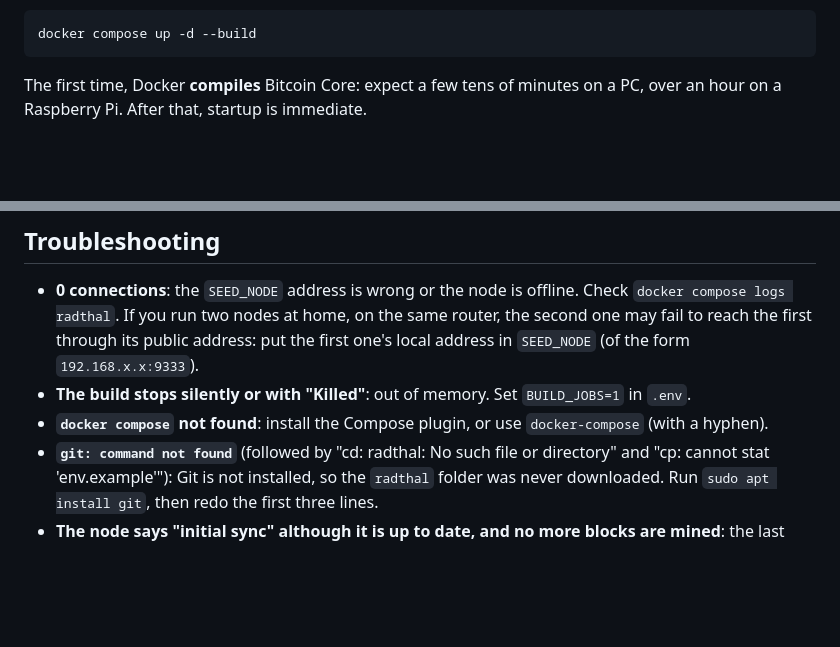
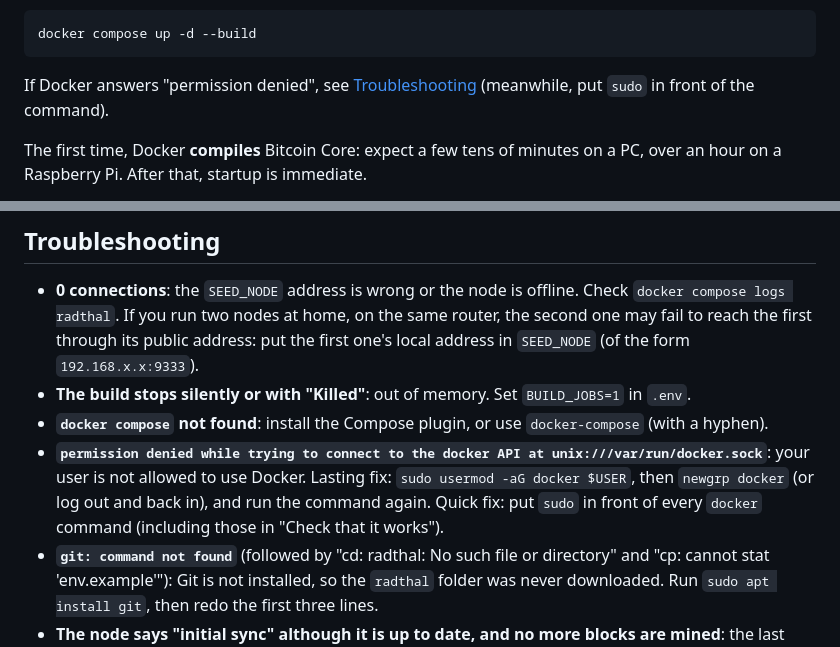
Before and after one commit to bryancarterdouglas/radthal, a Markdown page: README.en.md, 2 parts joined by grey strips. Rendered like a GitHub page; blank space fills up the shorter version.

````diff
--- a/README.en.md
+++ b/README.en.md
@@ -102,6 +102,8 @@ Radthal node appears in "Known nodes" (address in the form name:port).
 ```bash
 docker compose up -d --build
 ```
+
+If Docker answers "permission denied", see [Troubleshooting](#troubleshooting) (meanwhile, put `sudo` in front of the command).
 
 The first time, Docker **compiles** Bitcoin Core: expect a few tens of minutes on a PC, over an hour on a Raspberry Pi. After that,
 startup is immediate.
@@ -291,6 +293,9 @@ Your data (chain and wallet) is in the Docker volume `radthal_radthal-data` and
   first one's local address in `SEED_NODE` (of the form `192.168.x.x:9333`).
 - **The build stops silently or with "Killed"**: out of memory. Set `BUILD_JOBS=1` in `.env`.
 - **`docker compose` not found**: install the Compose plugin, or use `docker-compose` (with a hyphen).
+- **`permission denied while trying to connect to the docker API at unix:///var/run/docker.sock`**: your user is not allowed to use
+  Docker. Lasting fix: `sudo usermod -aG docker $USER`, then `newgrp docker` (or log out and back in), and run the command again.
+  Quick fix: put `sudo` in front of every `docker` command (including those in "Check that it works").
 - **`git: command not found`** (followed by "cd: radthal: No such file or directory" and "cp: cannot stat 'env.example'"): Git is not
   installed, so the `radthal` folder was never downloaded. Run `sudo apt install git`, then redo the first three lines.
 - **The node says "initial sync" although it is up to date, and no more blocks are mined**: the last block is more than 24 hours old
````
Also changed, not shown: README.md (+5 -0 lines).
